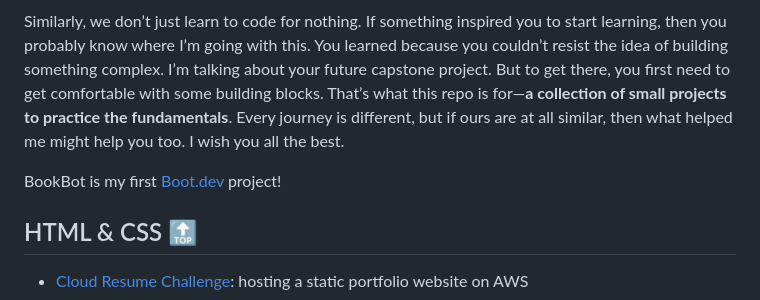
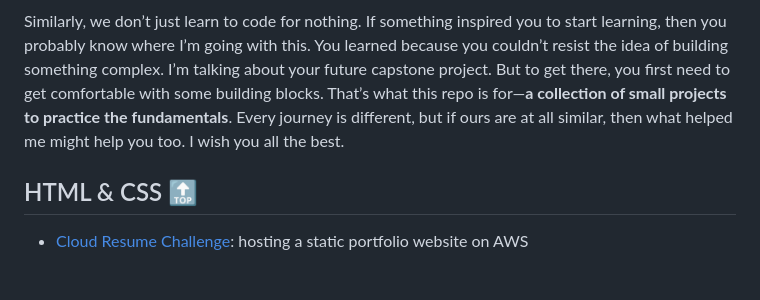
Before and after one commit to barronbytes/mini-projects, a Markdown page: README.md, the part around the change. Drawn GitHub-style; blank space fills up the shorter version.

```diff
--- a/README.md
+++ b/README.md
@@ -5,8 +5,6 @@ Coach Herm Edwards once said:
 > “We play to win the game. Hello? ... That’s the great thing about sports.”
 
 Similarly, we don’t just learn to code for nothing. If something inspired you to start learning, then you probably know where I’m going with this. You learned because you couldn’t resist the idea of building something complex. I’m talking about your future capstone project. But to get there, you first need to get comfortable with some building blocks. That’s what this repo is for—**a collection of small projects to practice the fundamentals**. Every journey is different, but if ours are at all similar, then what helped me might help you too. I wish you all the best.
-
-BookBot is my first [Boot.dev](https://www.boot.dev) project!
 
 ## HTML & CSS [🔝](#need-project-ideas-great-heres-how-i-started-out)
 
```
